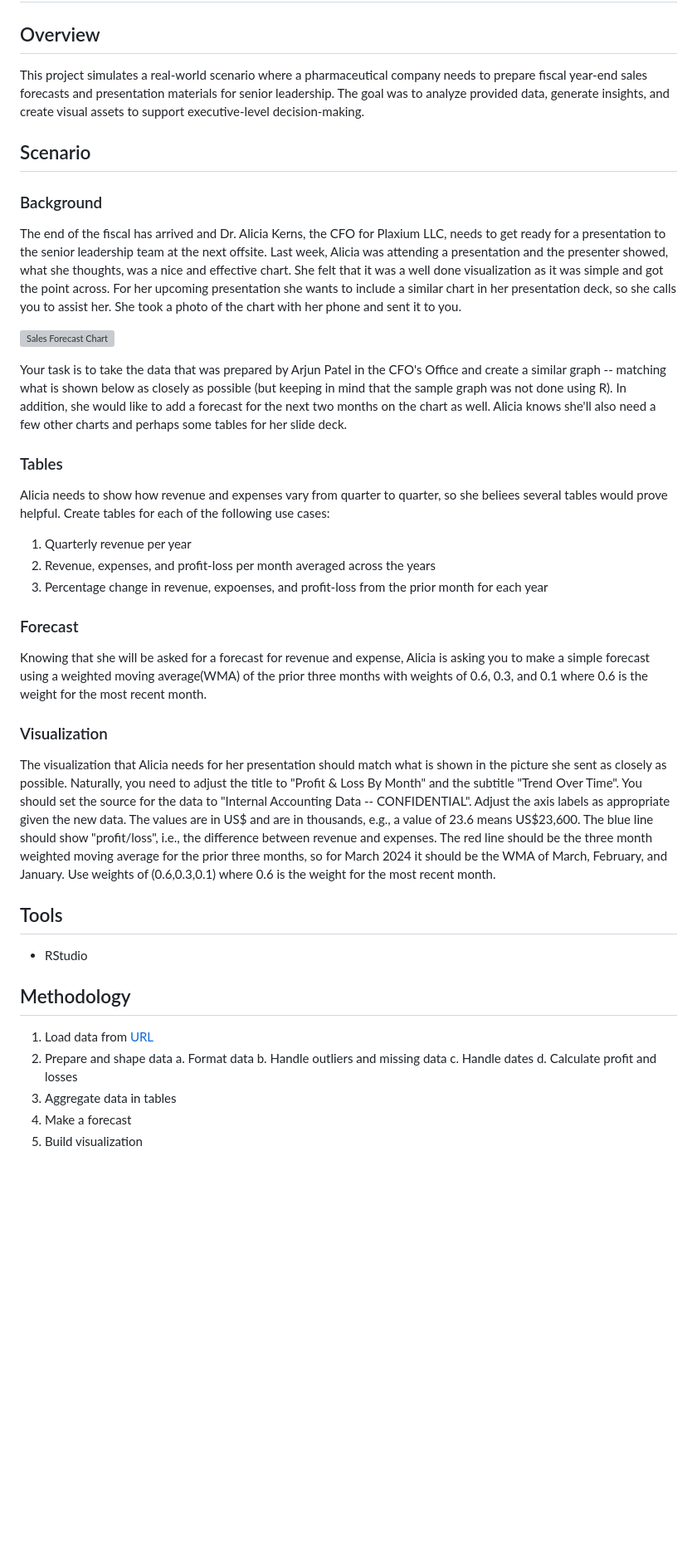
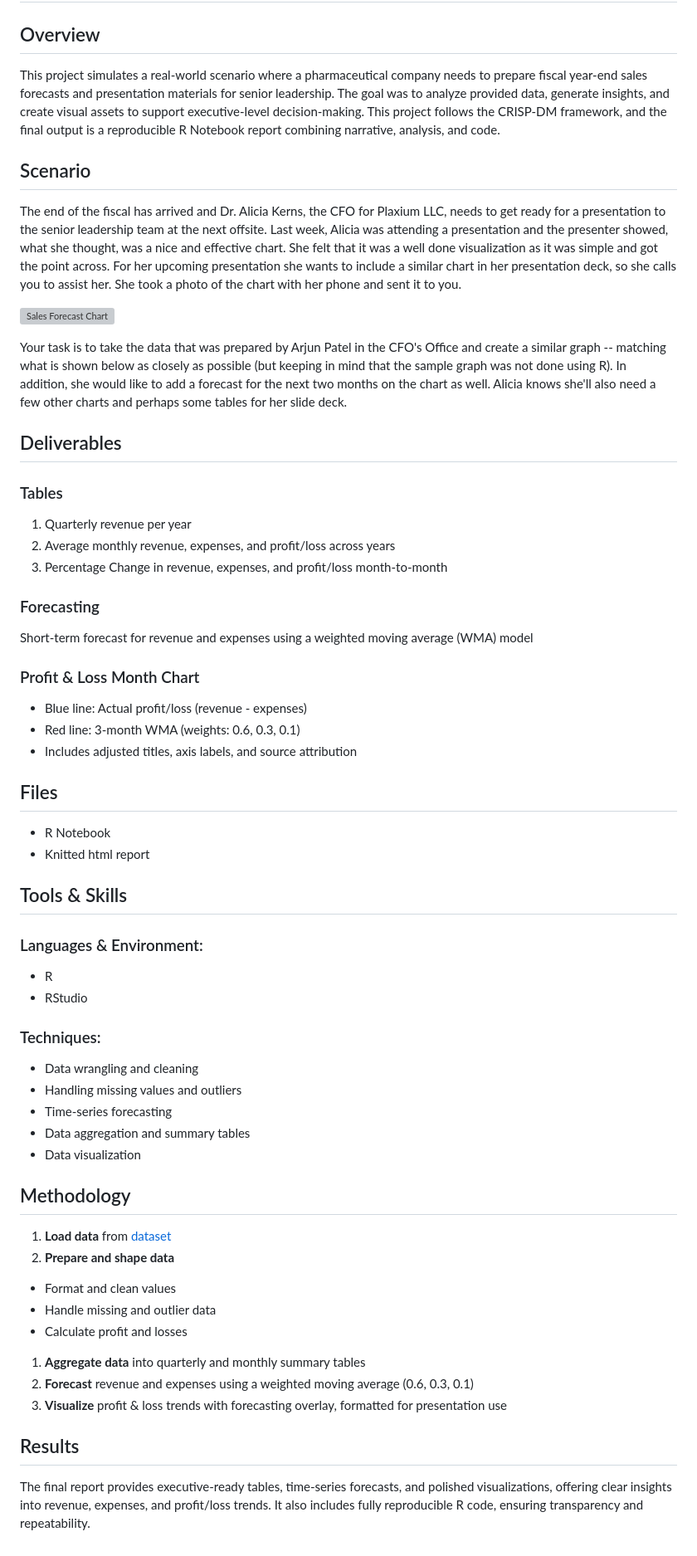
Before and after one commit to zoechow24/pharma-sales-forecast, a Markdown page: README.md, the part around the change. Shown at 83% size. GitHub-like rendering; blank space fills up the shorter version; grey boxes are pictures that could not be loaded.

```diff
--- a/README.md
+++ b/README.md
@@ -1,39 +1,56 @@
 # Pharmaceutical Sales Forecasting
 
 ## Overview
-This project simulates a real-world scenario where a pharmaceutical company needs to prepare fiscal year-end sales forecasts and presentation materials for senior leadership. The goal was to analyze provided data, generate insights, and create visual assets to support executive-level decision-making.
+This project simulates a real-world scenario where a pharmaceutical company needs to prepare fiscal year-end sales forecasts and presentation materials for senior leadership. The goal was to analyze provided data, generate insights, and create visual assets to support executive-level decision-making. This project follows the CRISP-DM framework, and the final output is a reproducible R Notebook report combining narrative, analysis, and code.
 
 ## Scenario
+The end of the fiscal has arrived and Dr. Alicia Kerns, the CFO for Plaxium LLC, needs to get ready for a presentation to the senior leadership team at the next offsite. Last week, Alicia was attending a presentation and the presenter showed, what she thought, was a nice and effective chart. She felt that it was a well done visualization as it was simple and got the point across. For her upcoming presentation she wants to include a similar chart in her presentation deck, so she calls you to assist her. She took a photo of the chart with her phone and sent it to you.
 
-### Background
-The end of the fiscal has arrived and Dr. Alicia Kerns, the CFO for Plaxium LLC, needs to get ready for a presentation to the senior leadership team at the next offsite. Last week, Alicia was attending a presentation and the presenter showed, what she thoughts, was a nice and effective chart. She felt that it was a well done visualization as it was simple and got the point across. For her upcoming presentation she wants to include a similar chart in her presentation deck, so she calls you to assist her. She took a photo of the chart with her phone and sent it to you.
-
-![Sales Forecast Chart](https://northeastern.instructure.com/courses/206741/files/32748675/preview)
+![Sales Forecast Chart](image-1.png)
 
 Your task is to take the data that was prepared by Arjun Patel in the CFO's Office and create a similar graph -- matching what is shown below as closely as possible (but keeping in mind that the sample graph was not done using R). In addition, she would like to add a forecast for the next two months on the chart as well. Alicia knows she'll also need a few other charts and perhaps some tables for her slide deck.
 
+## Deliverables
 ### Tables
-Alicia needs to show how revenue and expenses vary from quarter to quarter, so she beliees several tables would prove helpful. Create tables for each of the following use cases:
 1. Quarterly revenue per year
-2. Revenue, expenses, and profit-loss per month averaged across the years
-3. Percentage change in revenue, expoenses, and profit-loss from the prior month for each year
+2. Average monthly revenue, expenses, and profit/loss across years
+3. Percentage Change in revenue, expenses, and profit/loss month-to-month
 
-### Forecast
-Knowing that she will be asked for a forecast for revenue and expense, Alicia is asking you to make a simple forecast using a weighted moving average(WMA) of the prior three months with weights of 0.6, 0.3, and 0.1 where 0.6 is the weight for the most recent month.
+### Forecasting
+Short-term forecast for revenue and expenses using a weighted moving average (WMA) model
 
-### Visualization
-The visualization that Alicia needs for her presentation should match what is shown in the picture she sent as closely as possible. Naturally, you need to adjust the title to "Profit & Loss By Month" and the subtitle "Trend Over Time". You should set the source for the data to "Internal Accounting Data -- CONFIDENTIAL". Adjust the axis labels as appropriate given the new data. The values are in US$ and are in thousands, e.g., a value of 23.6 means US$23,600. The blue line should show "profit/loss", i.e., the difference between revenue and expenses. The red line should be the three month weighted moving average for the prior three months, so for March 2024 it should be the WMA of March, February, and January. Use weights of (0.6,0.3,0.1) where 0.6 is the weight for the most recent month.
+### Profit & Loss Month Chart
+* Blue line: Actual profit/loss (revenue - expenses)
+* Red line: 3-month WMA (weights: 0.6, 0.3, 0.1)
+* Includes adjusted titles, axis labels, and source attribution
 
-## Tools
+## Files
+* R Notebook
+* Knitted html report
+
+## Tools & Skills
+### Languages & Environment:
+* R
 * RStudio
 
+### Techniques:
+* Data wrangling and cleaning
+* Handling missing values and outliers
+* Time-series forecasting
+* Data aggregation and summary tables
+* Data visualization
+
 ## Methodology
-1. Load data from [URL](https://s3.us-east-2.amazonaws.com/artificium.us/datasets/pharma-sales-randomized.tsv)
-2. Prepare and shape data
-     a. Format data
-     b. Handle outliers and missing data
-     c. Handle dates
-     d. Calculate profit and losses
-3. Aggregate data in tables
-4. Make a forecast
-5. Build visualization
+
+1. **Load data** from [dataset](https://s3.us-east-2.amazonaws.com/artificium.us/datasets/pharma-sales-randomized.tsv)
+1. **Prepare and shape data**
+  - Format and clean values
+  - Handle missing and outlier data
+  - Calculate profit and losses
+1. **Aggregate data** into quarterly and monthly summary tables
+1. **Forecast** revenue and expenses using a weighted moving average (0.6, 0.3, 0.1)
+1. **Visualize** profit & loss trends with forecasting overlay, formatted for presentation use
+
+
+## Results
+The final report provides executive-ready tables, time-series forecasts, and polished visualizations, offering clear insights into revenue, expenses, and profit/loss trends. It also includes fully reproducible R code, ensuring transparency and repeatability.
```
